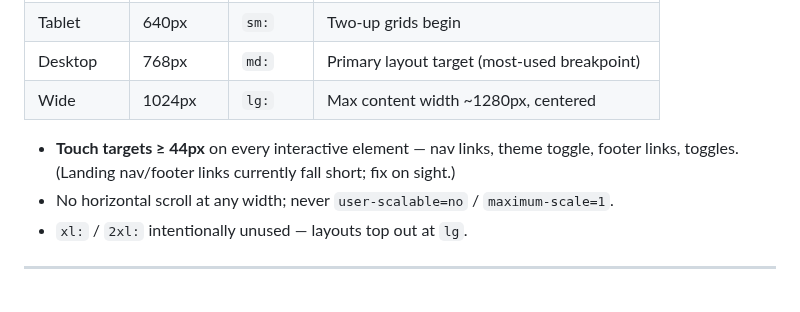
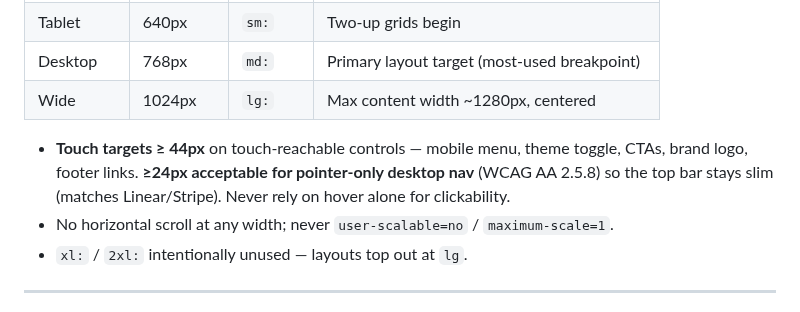
Before and after one commit to IManss-ai/competitor-analyzer, a Markdown page: DESIGN.md, the part around the change. Drawn GitHub-style.

Commit message:
docs(design): relax desktop nav touch-target spec to WCAG AA (>=24px pointer-only)
Reconciles a doc-vs-impl contradiction: the Responsive section demanded >=44px
on ALL interactive elements, but desktop top-nav links are mouse-only and ship
at 33px. Spec now requires >=44px on touch-reachable controls and allows >=24px
for pointer-only desktop nav (WCAG AA 2.5.8), matching the implementation and
Linear/Stripe.

```diff
--- a/DESIGN.md
+++ b/DESIGN.md
@@ -153,7 +153,7 @@ All gaps/padding/margins use this scale. No arbitrary values.
 | Desktop    | 768px     | `md:`    | Primary layout target (most-used breakpoint) |
 | Wide       | 1024px    | `lg:`    | Max content width ~1280px, centered |
 
-- **Touch targets ≥ 44px** on every interactive element — nav links, theme toggle, footer links, toggles. (Landing nav/footer links currently fall short; fix on sight.)
+- **Touch targets ≥ 44px** on touch-reachable controls — mobile menu, theme toggle, CTAs, brand logo, footer links. **≥24px acceptable for pointer-only desktop nav** (WCAG AA 2.5.8) so the top bar stays slim (matches Linear/Stripe). Never rely on hover alone for clickability.
 - No horizontal scroll at any width; never `user-scalable=no` / `maximum-scale=1`.
 - `xl:` / `2xl:` intentionally unused — layouts top out at `lg`.
 
```
